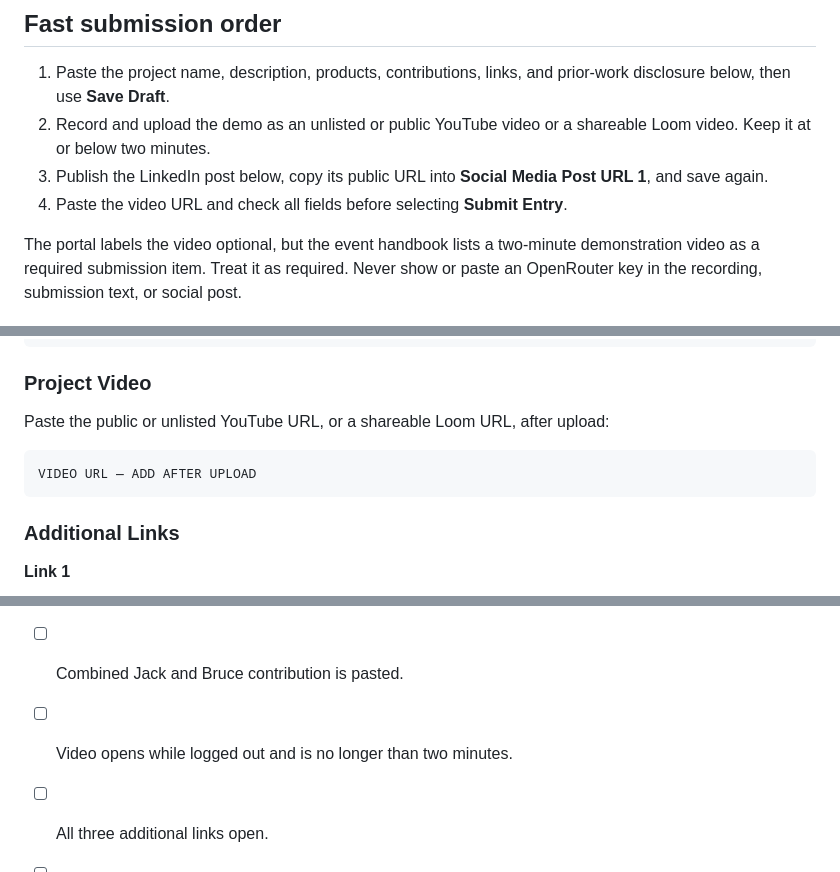
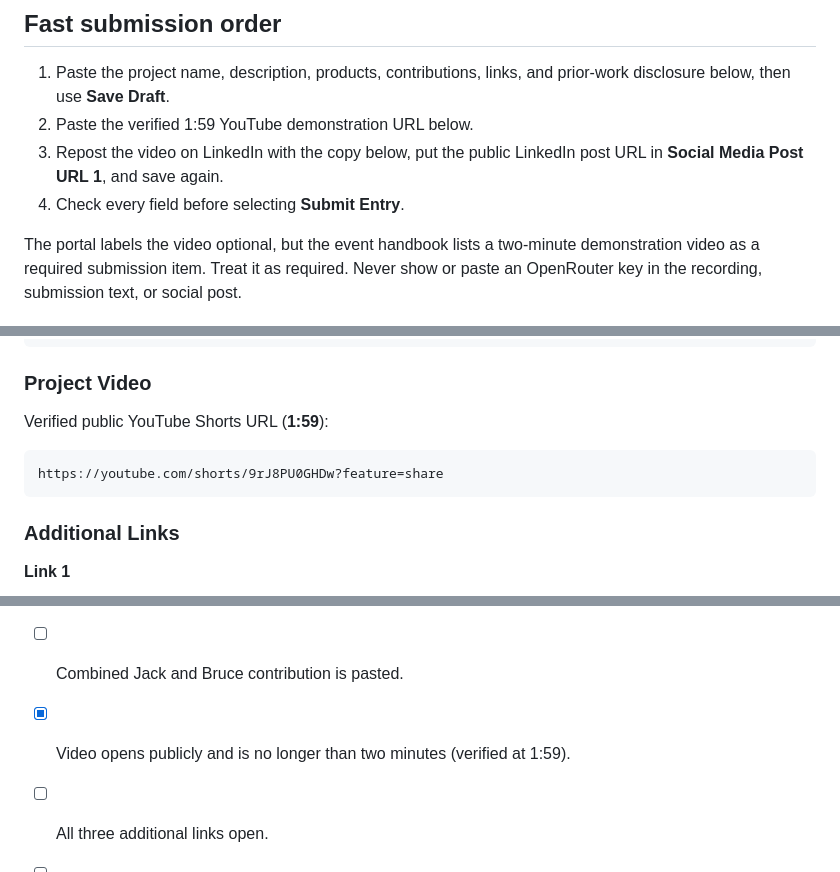
Before and after one commit to jackzhaojin/bruce-hackathon-2026-09-12, a Markdown page: SUBMISSION.md, 3 parts joined by grey strips. Drawn GitHub-style.

````diff
--- a/SUBMISSION.md
+++ b/SUBMISSION.md
@@ -5,9 +5,9 @@ Use this page as the copy-and-paste source for the AI Tinkerers submission porta
 ## Fast submission order
 
 1. Paste the project name, description, products, contributions, links, and prior-work disclosure below, then use **Save Draft**.
-2. Record and upload the demo as an unlisted or public YouTube video or a shareable Loom video. Keep it at or below two minutes.
-3. Publish the LinkedIn post below, copy its public URL into **Social Media Post URL 1**, and save again.
-4. Paste the video URL and check all fields before selecting **Submit Entry**.
+2. Paste the verified 1:59 YouTube demonstration URL below.
+3. Repost the video on LinkedIn with the copy below, put the public LinkedIn post URL in **Social Media Post URL 1**, and save again.
+4. Check every field before selecting **Submit Entry**.
 
 The portal labels the video optional, but the event handbook lists a two-minute demonstration video as a required submission item. Treat it as required. Never show or paste an OpenRouter key in the recording, submission text, or social post.
 
@@ -56,10 +56,10 @@ Bruce was the game designer and play-tester. He created the 166-card deck, 11-ho
 
 ### Project Video
 
-Paste the public or unlisted YouTube URL, or a shareable Loom URL, after upload:
+Verified public YouTube Shorts URL (**1:59**):
 
 ```text
-VIDEO URL — ADD AFTER UPLOAD
+https://youtube.com/shorts/9rJ8PU0GHDw?feature=share
 ```
 
 ### Additional Links
@@ -193,7 +194,7 @@ https://github.com/jackzhaojin/bruce-hackathon-2026-09-12
 - [ ] Description is pasted in full.
 - [ ] Products and Other Products are filled accurately.
 - [ ] Combined Jack and Bruce contribution is pasted.
-- [ ] Video opens while logged out and is no longer than two minutes.
+- [x] Video opens publicly and is no longer than two minutes (verified at 1:59).
 - [ ] All three additional links open.
 - [ ] Prior-work disclosure is included.
 - [ ] Social post is public, includes `#AgentsEverywhere`, and tags the partner pages.
````
Also changed, not shown: other parts of SUBMISSION.md (+1 -0 lines), README.md (+1 -1 lines), hackathon-log/README.md (+6 -0 lines).
